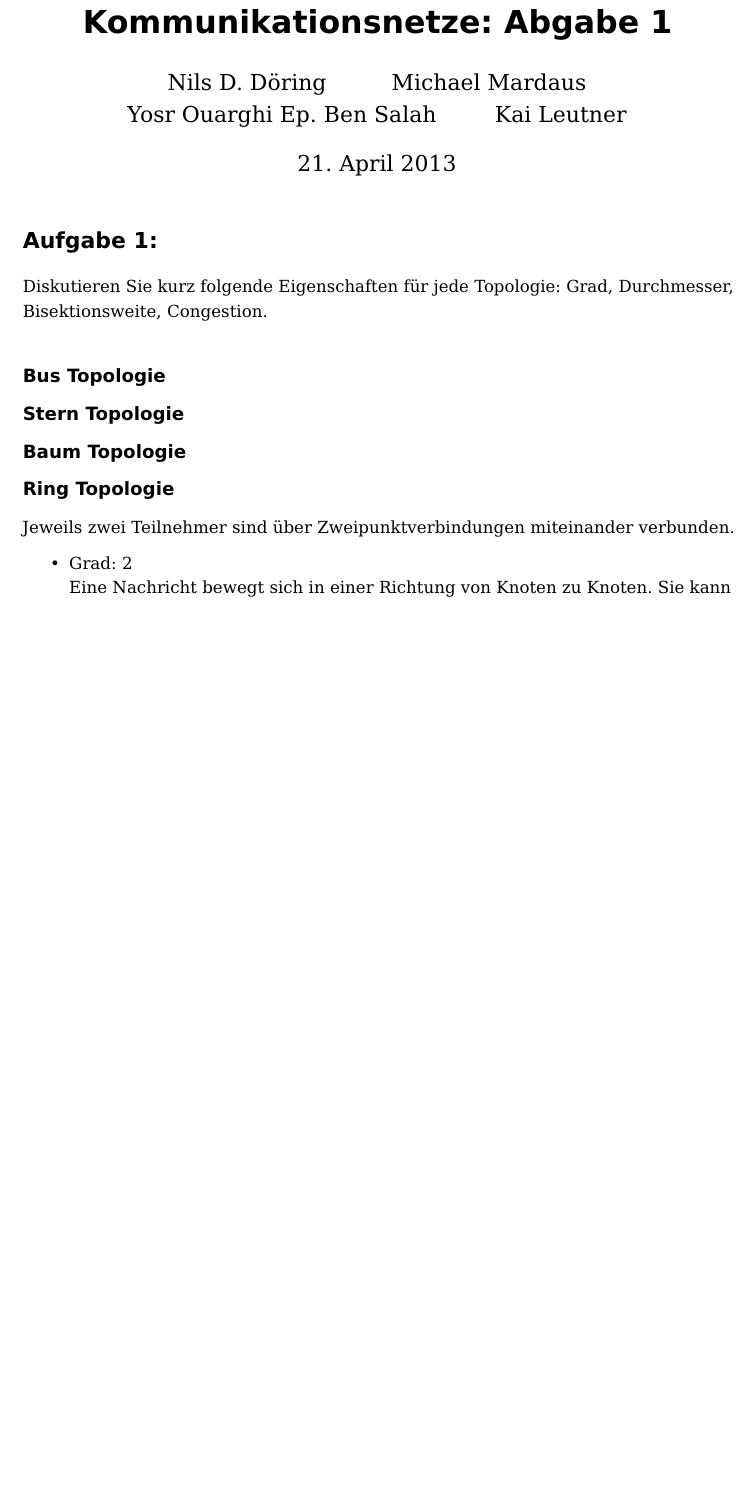
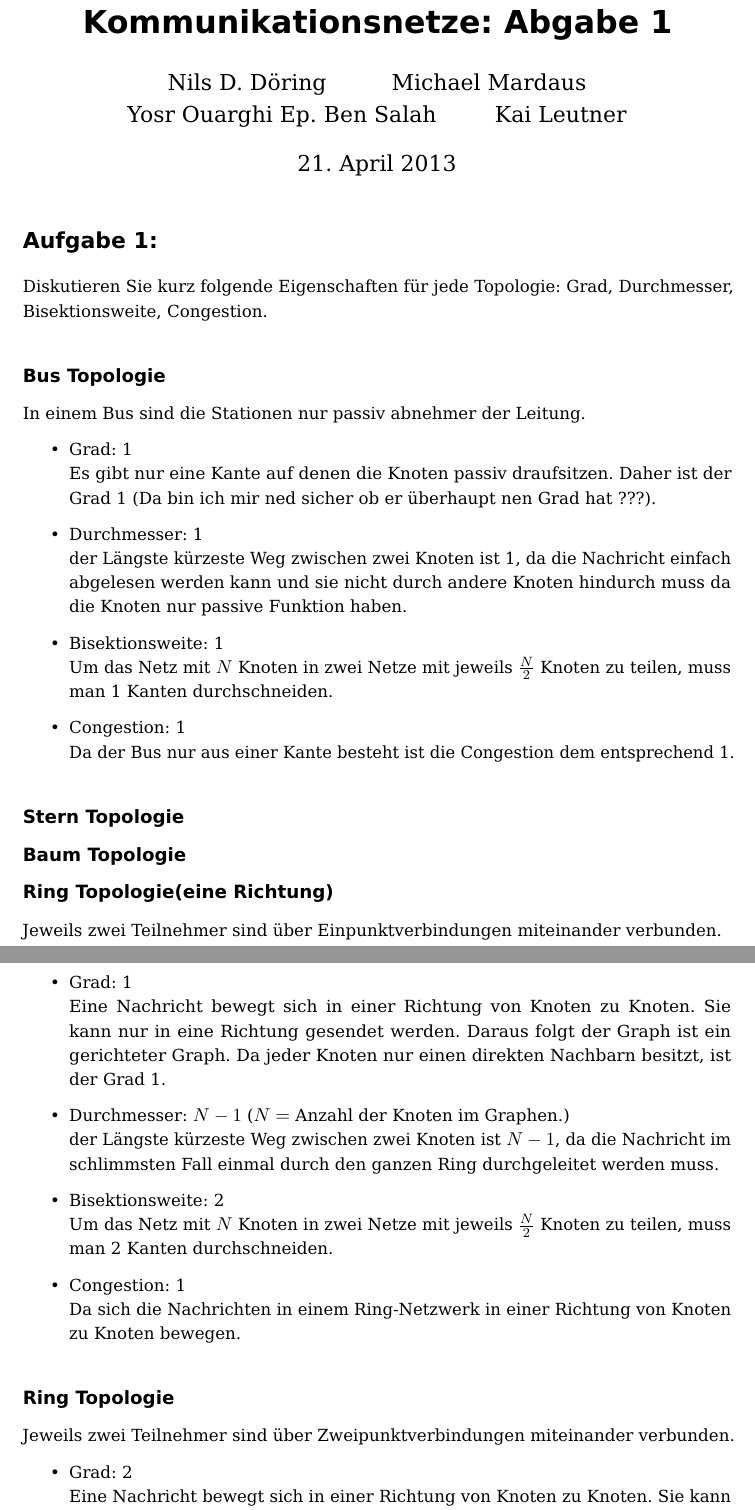
Before and after one commit to pheenyx/kommnetze2013, a LaTeX document (abgaben/main.tex, which reads abgaben/abgabe_1.tex): part of page 1 of 3 before the commit and two parts of pages 1 and 2 of 4 after it, the two joined at a grey line, cut so that both start at the same text, the shorter picture padded with empty space. Compiled offline with pdfLaTeX.

Commit message:
Bus hinzugefügt und Ring in eine Richtung

```diff
--- a/abgaben/abgabe_1.tex
+++ b/abgaben/abgabe_1.tex
@@ -1,8 +1,35 @@
 \section{Aufgabe 1:}
 Diskutieren Sie kurz folgende Eigenschaften für jede Topologie: Grad, Durchmesser, Bisektionsweite, Congestion.
 \subsection{Bus Topologie}
+In einem Bus sind die Stationen nur passiv abnehmer der Leitung.
+\begin{itemize}
+  \item Grad: 1
+  \newline Es gibt nur eine Kante auf denen die Knoten passiv draufsitzen. Daher ist der Grad 1  (Da bin ich mir ned sicher ob er überhaupt nen Grad hat ???).
+  \item Durchmesser: 1
+   \newline der Längste kürzeste Weg zwischen zwei Knoten ist 1, da die Nachricht einfach abgelesen werden kann und sie nicht durch andere Knoten hindurch muss da die Knoten nur passive Funktion haben.
+  \item Bisektionsweite: 1
+  \newline  Um das Netz mit $N$ Knoten in zwei Netze mit jeweils $\frac{N}{2}$ Knoten zu teilen, muss man 1 Kanten durchschneiden.
+  \item Congestion: 1
+  \newline Da der Bus nur aus einer Kante besteht ist die Congestion dem entsprechend 1.
+\end{itemize}
+
 \subsection{Stern Topologie}
+
 \subsection{Baum Topologie}
+
+\subsection{Ring Topologie(eine Richtung)}
+ Jeweils zwei Teilnehmer sind über Einpunktverbindungen miteinander verbunden.
+\begin{itemize}
+  \item Grad: 1
+  \newline Eine Nachricht bewegt sich in einer Richtung von Knoten zu Knoten. Sie kann nur in eine Richtung gesendet werden. Daraus folgt der Graph ist ein gerichteter Graph. Da jeder Knoten nur einen direkten Nachbarn besitzt, ist der Grad 1.
+  \item Durchmesser: $N-1$ ($N =$ Anzahl der Knoten im Graphen.)
+   \newline der Längste kürzeste Weg zwischen zwei Knoten ist $N-1$, da die Nachricht im schlimmsten Fall einmal durch den ganzen Ring durchgeleitet werden muss.
+  \item Bisektionsweite: 2
+  \newline  Um das Netz mit $N$ Knoten in zwei Netze mit jeweils $\frac{N}{2}$ Knoten zu teilen, muss man 2 Kanten durchschneiden.
+  \item Congestion: 1
+  \newline Da sich die Nachrichten in einem Ring-Netzwerk in einer Richtung von Knoten zu Knoten bewegen.
+\end{itemize}
+
 \subsection{Ring Topologie}
  Jeweils zwei Teilnehmer sind über Zweipunktverbindungen miteinander verbunden.
 \begin{itemize}
```
